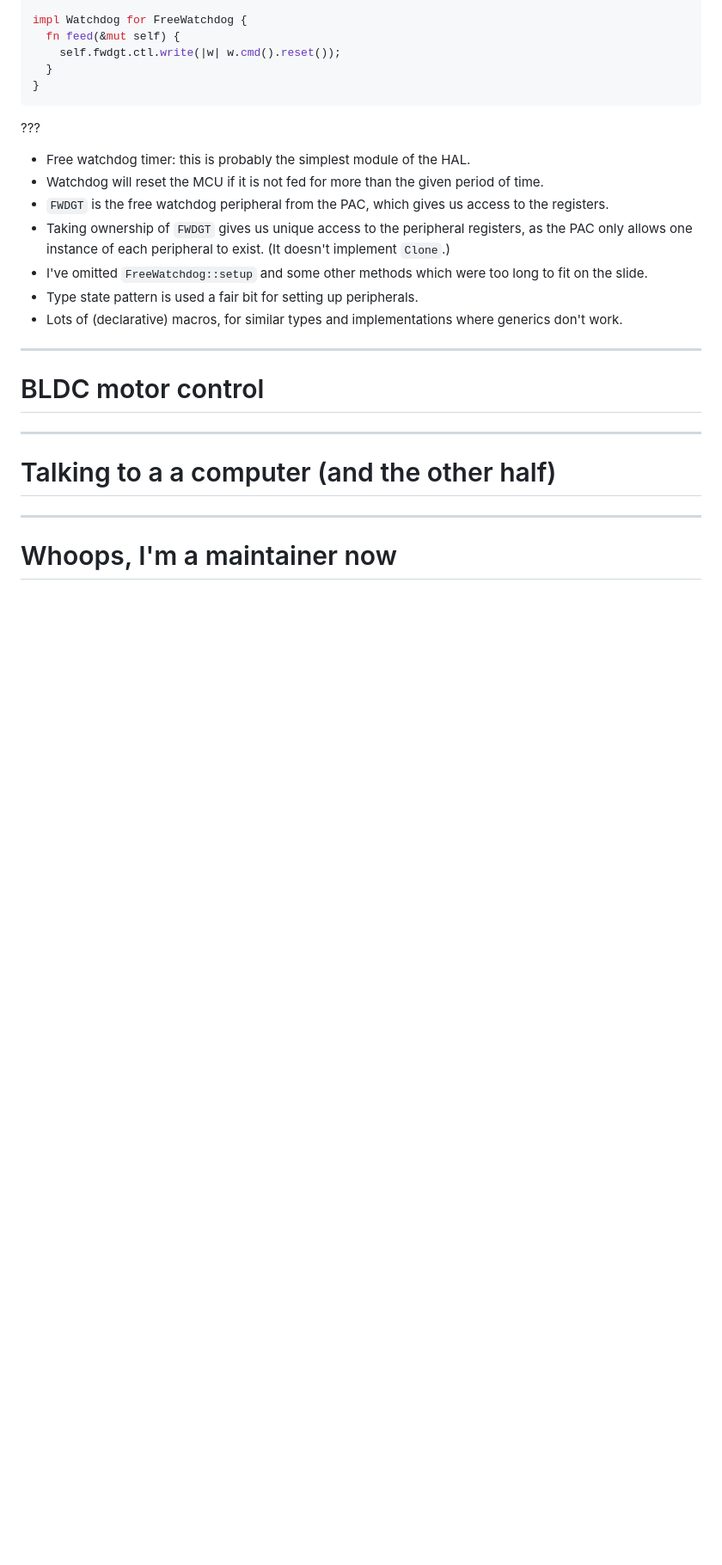
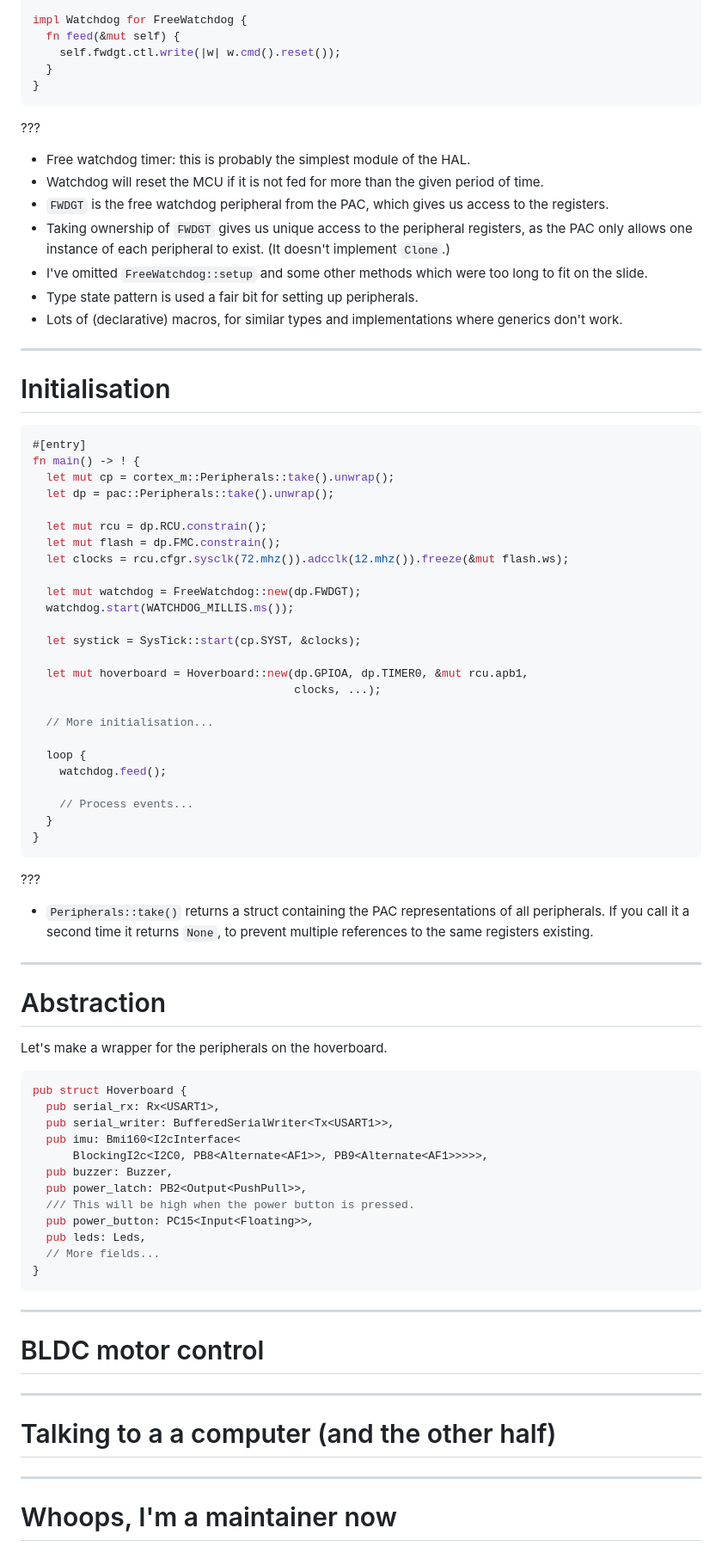
Before and after one commit to hoverkite/hoverkite, a Markdown page: docs/presentation/slides.md, the part around the change. Shown at 86% size. Rendered like a GitHub page; blank space fills up the shorter version.

Commit message:
Show some of main function and Hoverboard struct.

````diff
--- a/docs/presentation/slides.md
+++ b/docs/presentation/slides.md
@@ -230,6 +230,65 @@ impl Watchdog for FreeWatchdog {
 
 ---
 
+# Initialisation
+
+```rust
+#[entry]
+fn main() -> ! {
+  let mut cp = cortex_m::Peripherals::take().unwrap();
+  let dp = pac::Peripherals::take().unwrap();
+
+  let mut rcu = dp.RCU.constrain();
+  let mut flash = dp.FMC.constrain();
+  let clocks = rcu.cfgr.sysclk(72.mhz()).adcclk(12.mhz()).freeze(&mut flash.ws);
+
+  let mut watchdog = FreeWatchdog::new(dp.FWDGT);
+  watchdog.start(WATCHDOG_MILLIS.ms());
+
+  let systick = SysTick::start(cp.SYST, &clocks);
+
+  let mut hoverboard = Hoverboard::new(dp.GPIOA, dp.TIMER0, &mut rcu.apb1,
+                                       clocks, ...);
+
+  // More initialisation...
+
+  loop {
+    watchdog.feed();
+
+    // Process events...
+  }
+}
+```
+
+???
+
+- `Peripherals::take()` returns a struct containing the PAC representations of all peripherals. If
+  you call it a second time it returns `None`, to prevent multiple references to the same registers
+  existing.
+
+---
+
+# Abstraction
+
+Let's make a wrapper for the peripherals on the hoverboard.
+
+```rust
+pub struct Hoverboard {
+  pub serial_rx: Rx<USART1>,
+  pub serial_writer: BufferedSerialWriter<Tx<USART1>>,
+  pub imu: Bmi160<I2cInterface<
+      BlockingI2c<I2C0, PB8<Alternate<AF1>>, PB9<Alternate<AF1>>>>>,
+  pub buzzer: Buzzer,
+  pub power_latch: PB2<Output<PushPull>>,
+  /// This will be high when the power button is pressed.
+  pub power_button: PC15<Input<Floating>>,
+  pub leds: Leds,
+  // More fields...
+}
+```
+
+---
+
 # BLDC motor control
 
 ---
````
